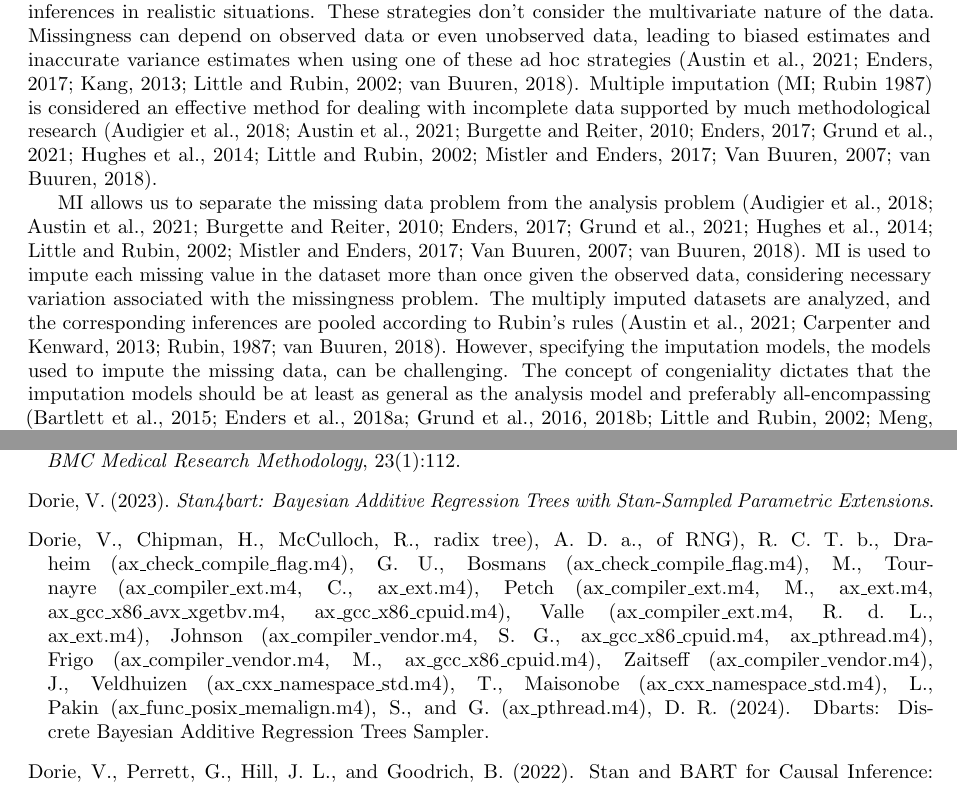
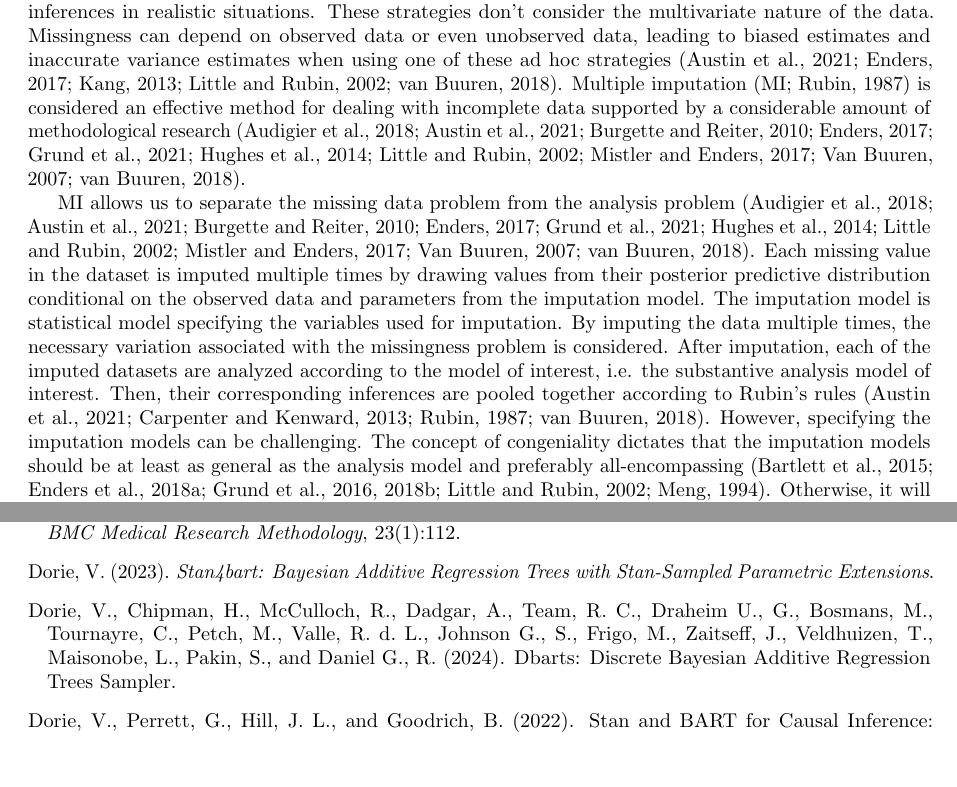
Before and after one commit to heleenbrueggen/masterthesis, a LaTeX thesis (thesis/Thesis_Heleen_Brueggen.tex, which reads thesis/thesis.bib): two parts of pages 3 and 12 of 15 before the commit and two parts of pages 3 and 12 of 14 after it, joined at a grey line, cut so that both start at the same text, the shorter picture padded with empty space. Compiled offline with pdfLaTeX.

Commit message:
Working on introduction

```diff
--- a/thesis/Thesis_Heleen_Brueggen.tex
+++ b/thesis/Thesis_Heleen_Brueggen.tex
@@ -107,10 +107,12 @@ Utrecht University
 \tableofcontents
 \newpage
 \section{Introduction}
-Incomplete data is a common challenge in many fields of research. Frequently used ad hoc strategies to deal with missing data, such as complete case analysis or mean imputation often lead to erroneous inferences in realistic situations. These strategies don't consider the multivariate nature of the data. Missingness can depend on observed data or even unobserved data, leading to biased estimates and inaccurate variance estimates when using one of these ad hoc strategies \citep{buurenFlexibleImputationMissing2018, kang2013, enders2017, austin2021, little2002}. Multiple imputation (MI;~\citealt{rubin1987}) is considered an effective method for dealing with incomplete data supported by much methodological research \citep{mistlerComparisonJointModel2017, buurenFlexibleImputationMissing2018, enders2017, burgette2010, austin2021, audigier2018, vanbuuren2007, grund2021, hughes2014, little2002}.
+Incomplete data is a common challenge in many fields of research. Frequently used ad hoc strategies to deal with missing data, such as complete case analysis or mean imputation often lead to erroneous inferences in realistic situations. These strategies don't consider the multivariate nature of the data. Missingness can depend on observed data or even unobserved data, leading to biased estimates and inaccurate variance estimates when using one of these ad hoc strategies \citep{buurenFlexibleImputationMissing2018, kang2013, enders2017, austin2021, little2002}. Multiple imputation (MI;~\Citealp{rubin1987}) is considered an effective method for dealing with incomplete data supported by a considerable amount of methodological research \citep{mistlerComparisonJointModel2017, buurenFlexibleImputationMissing2018, enders2017, burgette2010, austin2021, audigier2018, vanbuuren2007, grund2021, hughes2014, little2002}.
 % Rubin defined three of such missing data mechanisms: Missing Completely At Random (MCAR) where the cause of the missing data is unrelated to the data, Missing At Random (MAR) where the missing data is related to the observed data, and Missing Not At Random (MNAR) where the missing data may also be related to unobserved data \citep{rubin1976}.
 
-MI allows us to separate the missing data problem from the analysis problem \citep{mistlerComparisonJointModel2017, buurenFlexibleImputationMissing2018, enders2017, burgette2010, austin2021, audigier2018, vanbuuren2007, grund2021, hughes2014, little2002}. MI is used to impute each missing value in the dataset more than once given the observed data, considering necessary variation associated with the missingness problem. The multiply imputed datasets are analyzed, and the corresponding inferences are pooled according to Rubin's rules \citep{buurenFlexibleImputationMissing2018, austin2021, rubin1987, carpenter2013}. However, specifying the imputation models, the models used to impute the missing data, can be challenging. The concept of congeniality dictates that the imputation models should be at least as general as the analysis model and preferably all-encompassing \citep{grund2018, enders2018, meng1994multiple, bartlett2015, grund2016, little2002}. Otherwise, it will not capture every aspect of the data and the analysis model estimates may be biased. So, when the complexity of data increases, specifying the imputation models becomes more difficult \citep{grund2018, buurenFlexibleImputationMissing2018}.
+MI allows us to separate the missing data problem from the analysis problem \citep{mistlerComparisonJointModel2017, buurenFlexibleImputationMissing2018, enders2017, burgette2010, austin2021, audigier2018, vanbuuren2007, grund2021, hughes2014, little2002}. Each missing value in the dataset is imputed multiple times by drawing values from their posterior predictive distribution conditional on the observed data and parameters from the imputation model. The imputation model is statistical model specifying the variables used for imputation. By imputing the data multiple times, the necessary variation associated with the missingness problem is considered. After imputation, each of the imputed datasets are analyzed according to the model of interest, i.e. the substantive analysis model of interest. Then, their corresponding inferences are pooled together according to Rubin's rules \citep{buurenFlexibleImputationMissing2018, austin2021, rubin1987, carpenter2013}.
+%%%%
+However, specifying the imputation models can be challenging. The concept of congeniality dictates that the imputation models should be at least as general as the analysis model and preferably all-encompassing \citep{grund2018, enders2018, meng1994multiple, bartlett2015, grund2016, little2002}. Otherwise, it will not capture every aspect of the data and the analysis model estimates may be biased. So, when the complexity of data increases, specifying the imputation models becomes more difficult \citep{grund2018, buurenFlexibleImputationMissing2018}.
 
 Congeniality-issues become more pronounced when MI is used in a multilevel data context \citep{mistlerComparisonJointModel2017, enders2018, enders2018a, enders2020, buurenFlexibleImputationMissing2018, taljaard2008, enders2016, resche-rigon2018, audigier2018, dong2023, grund2016, grund2018a, grund2018, ludtke2017, grund2021, quartagno2022}. Multilevel data is hierarchically structured, where, for example, students are nested within schools \citep{hox2017, hox2011}. When analyzing multilevel data, the hierarchical structure should be considered. Ignoring the hierarchical structure will underestimate the intra-class correlation (ICC; \citealt{buurenFlexibleImputationMissing2018, ludtke2017, taljaard2008, hox2011}), which can be interpreted as the proportion of the total variance at level-2 \citep{gulliford2005, shieh2012, hox2011}. This can be done using multilevel models (MLM; \citealt{hox2017, hox2011, ludtke2017}). MLMs can contain both level-1, and level-2 variables, relating to the individual and class respectively, random intercepts, random slopes, and cross-level interactions \citep{hox2017, hox2011}. Typically, the complexity of the multilevel analysis model is built step-wise with non-linearities, meaning the analysis model is not determined beforehand \citep{hox2017, hox2011}. Thus, including the hierarchical structure, along with the complicated non-linearities from cross-level interactions in imputation models can be quite challenging \citep{buurenFlexibleImputationMissing2018, burgette2010, hox2011} and a very complex model might not converge \citep{buurenFlexibleImputationMissing2018}.
 
--- a/thesis/thesis.bib
+++ b/thesis/thesis.bib
@@ -291,7 +291,7 @@
 @misc{dorie2024,
   title = {Dbarts: {{Discrete Bayesian Additive Regression Trees Sampler}}},
   shorttitle = {Dbarts},
-  author = {Dorie, Vincent and Chipman, Hugh and McCulloch, Robert and radix {tree)}, Armon Dadgar (adaptive and of RNG), R. Core Team (basis and Draheim (ax\_check\_compile\_flag.m4), Guido U. and Bosmans (ax\_check\_compile\_flag.m4), Maarten and Tournayre (ax\_compiler\_ext.m4, Christophe and {ax\_ext.m4)} and Petch (ax\_compiler\_ext.m4, Michael and {ax\_ext.m4} and {ax\_gcc\_x86\_avx\_xgetbv.m4} and {ax\_gcc\_x86\_cpuid.m4)} and Valle (ax\_compiler\_ext.m4, Rafael de Lucena and {ax\_ext.m4)} and Johnson  (ax\_compiler\_vendor.m4, Steven G. and {ax\_gcc\_x86\_cpuid.m4} and {ax\_pthread.m4)} and Frigo (ax\_compiler\_vendor.m4, Matteo and {ax\_gcc\_x86\_cpuid.m4)} and Zaitseff (ax\_compiler\_vendor.m4), John and Veldhuizen (ax\_cxx\_namespace\_std.m4), Todd and Maisonobe (ax\_cxx\_namespace\_std.m4), Luc and Pakin  (ax\_func\_posix\_memalign.m4), Scott and G. (ax\_pthread.m4), Daniel Richard},
+  author = {Dorie, Vincent and Chipman, Hugh and McCulloch, Robert and Dadgar, Armon and R Core Team and Draheim U., Guido and Bosmans, Maarten and Tournayre, Christophe and Petch, Michael and Valle, Rafael de Lucena and Johnson G., Steven and Frigo, Matteo and Zaitseff, John and Veldhuizen, Todd and Maisonobe, Luc and Pakin, Scott and Daniel G., Richard},
   year = {2024},
   month = feb,
   urldate = {2024-03-14},
```
Also changed, not shown: thesis/Thesis_Heleen_Brueggen.pdf.
